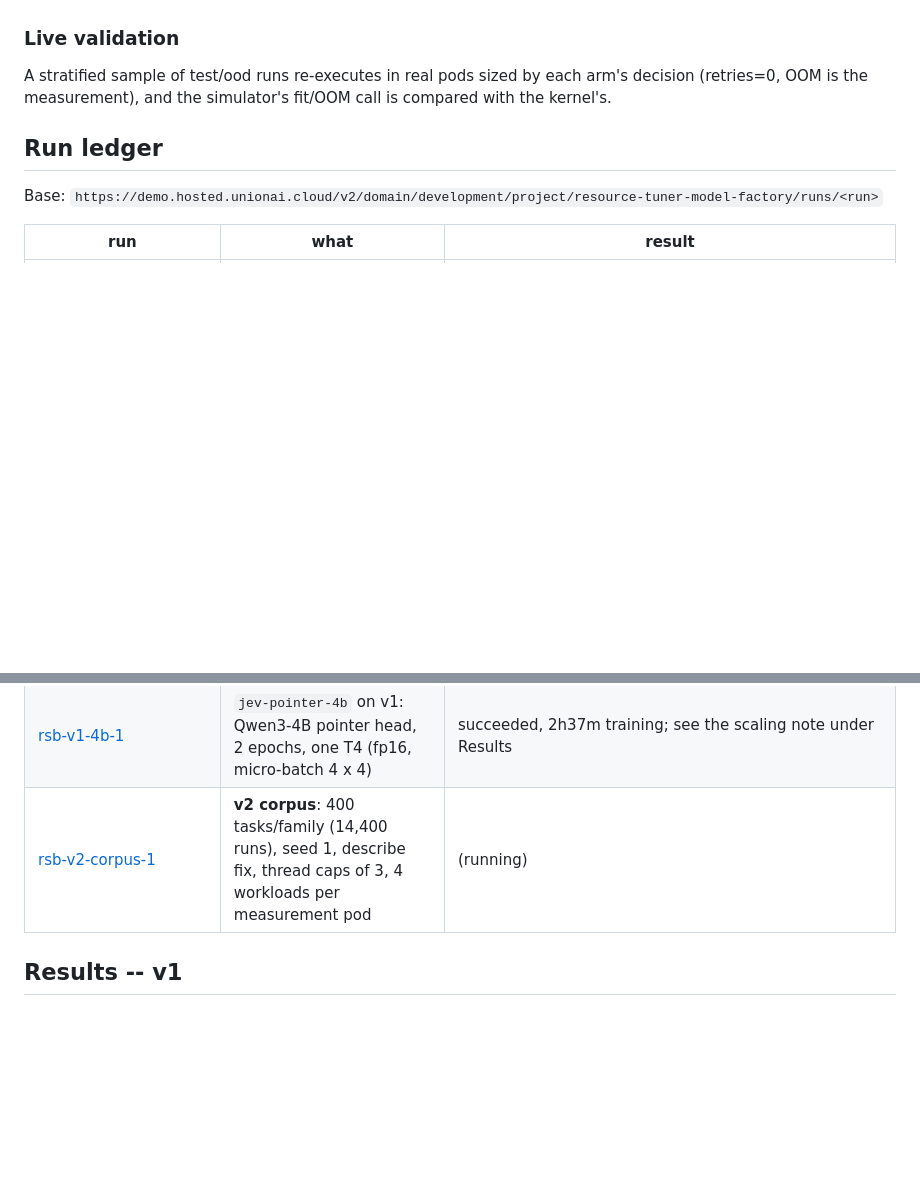
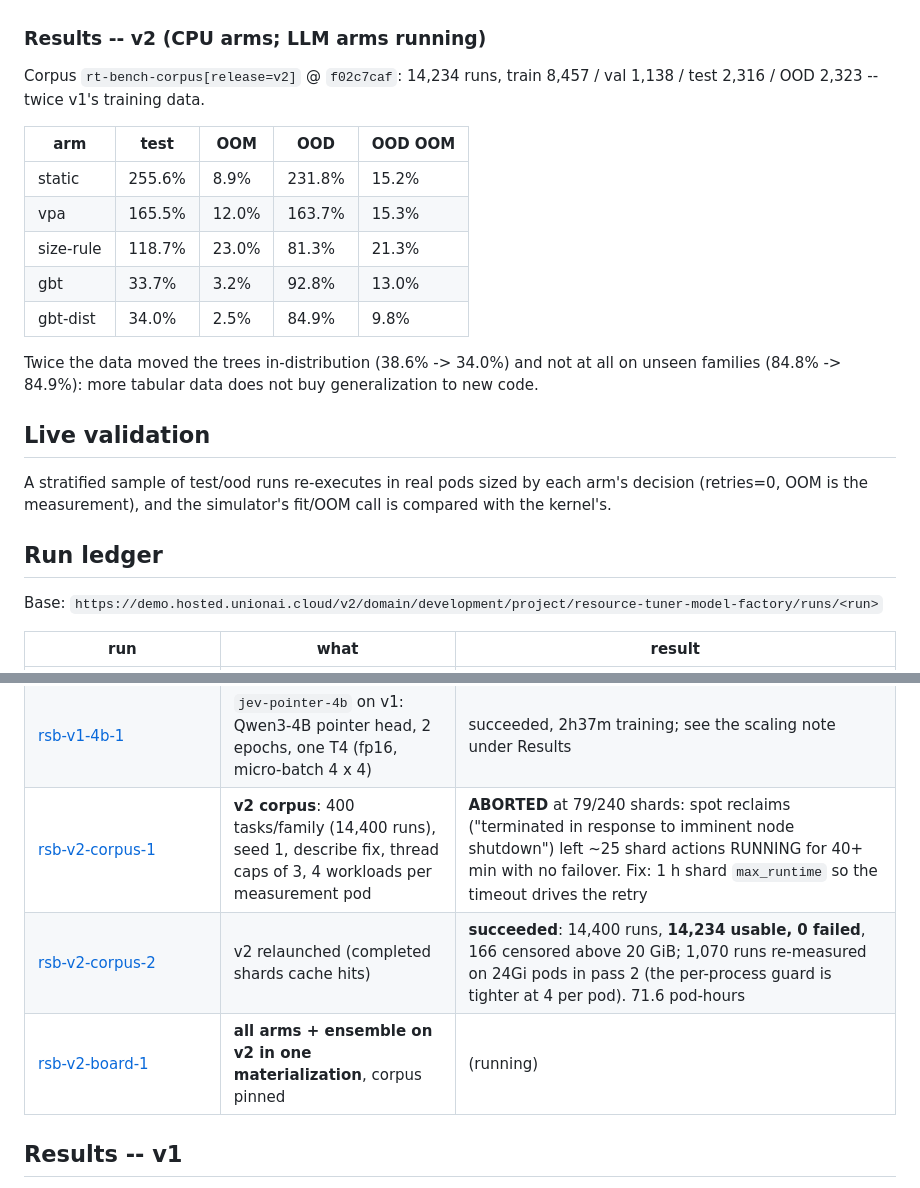
Before and after one commit to unionai-oss/model-factory, a Markdown page: resource-tuner-model-factory/research_log/2026-10-15-round-17-rightsize-bench.md, 2 parts joined by grey strips. Rendered like a GitHub page; blank space fills up the shorter version.

Commit message:
round 17 log: v2 corpus + CPU arms

```diff
--- a/resource-tuner-model-factory/research_log/2026-10-15-round-17-rightsize-bench.md
+++ b/resource-tuner-model-factory/research_log/2026-10-15-round-17-rightsize-bench.md
@@ -97,7 +97,24 @@ that fits; `regret` = cost / oracle cost - 1. The memory grid is the
 half-power-of-two ladder (512Mi, 768Mi, 1Gi, 1.5Gi, ...) people actually
 write, which halves the grid's own waste floor relative to round 16's.
 
-### Live validation
+### Results -- v2 (CPU arms; LLM arms running)
+
+Corpus `rt-bench-corpus[release=v2]` @ `f02c7caf`: 14,234 runs, train 8,457 /
+val 1,138 / test 2,316 / OOD 2,323 -- twice v1's training data.
+
+| arm | test | OOM | OOD | OOD OOM |
+|---|---|---|---|---|
+| static | 255.6% | 8.9% | 231.8% | 15.2% |
+| vpa | 165.5% | 12.0% | 163.7% | 15.3% |
+| size-rule | 118.7% | 23.0% | 81.3% | 21.3% |
+| gbt | 33.7% | 3.2% | 92.8% | 13.0% |
+| gbt-dist | 34.0% | 2.5% | 84.9% | 9.8% |
+
+Twice the data moved the trees in-distribution (38.6% -> 34.0%) and not at all
+on unseen families (84.8% -> 84.9%): more tabular data does not buy
+generalization to new code.
+
+## Live validation
 
 A stratified sample of test/ood runs re-executes in real pods sized by each
 arm's decision (retries=0, OOM is the measurement), and the simulator's
@@ -129,7 +146,9 @@ Base: `https://demo.hosted.unionai.cloud/v2/domain/development/project/resource-
 | [rsb-v1-live-1](https://demo.hosted.unionai.cloud/v2/domain/development/project/resource-tuner-model-factory/runs/rsb-v1-live-1) | live validation, 600 pods | 439 ran, 161 lost to a 15-min queue limit while v2 held the slots -> limit raised to 3 h |
 | [rsb-v1-live-2](https://demo.hosted.unionai.cloud/v2/domain/development/project/resource-tuner-model-factory/runs/rsb-v1-live-2) | live validation re-run | **succeeded: all 600 pods ran** (582 fit, 18 OOM-killed) |
 | [rsb-v1-4b-1](https://demo.hosted.unionai.cloud/v2/domain/development/project/resource-tuner-model-factory/runs/rsb-v1-4b-1) | `jev-pointer-4b` on v1: Qwen3-4B pointer head, 2 epochs, one T4 (fp16, micro-batch 4 x 4) | succeeded, 2h37m training; see the scaling note under Results |
-| [rsb-v2-corpus-1](https://demo.hosted.unionai.cloud/v2/domain/development/project/resource-tuner-model-factory/runs/rsb-v2-corpus-1) | **v2 corpus**: 400 tasks/family (14,400 runs), seed 1, describe fix, thread caps of 3, 4 workloads per measurement pod | (running) |
+| [rsb-v2-corpus-1](https://demo.hosted.unionai.cloud/v2/domain/development/project/resource-tuner-model-factory/runs/rsb-v2-corpus-1) | **v2 corpus**: 400 tasks/family (14,400 runs), seed 1, describe fix, thread caps of 3, 4 workloads per measurement pod | **ABORTED** at 79/240 shards: spot reclaims ("terminated in response to imminent node shutdown") left ~25 shard actions RUNNING for 40+ min with no failover. Fix: 1 h shard `max_runtime` so the timeout drives the retry |
+| [rsb-v2-corpus-2](https://demo.hosted.unionai.cloud/v2/domain/development/project/resource-tuner-model-factory/runs/rsb-v2-corpus-2) | v2 relaunched (completed shards cache hits) | **succeeded**: 14,400 runs, **14,234 usable, 0 failed**, 166 censored above 20 GiB; 1,070 runs re-measured on 24Gi pods in pass 2 (the per-process guard is tighter at 4 per pod). 71.6 pod-hours |
+| [rsb-v2-board-1](https://demo.hosted.unionai.cloud/v2/domain/development/project/resource-tuner-model-factory/runs/rsb-v2-board-1) | **all arms + ensemble on v2 in one materialization**, corpus pinned | (running) |
 
 ## Results -- v1
 
```
